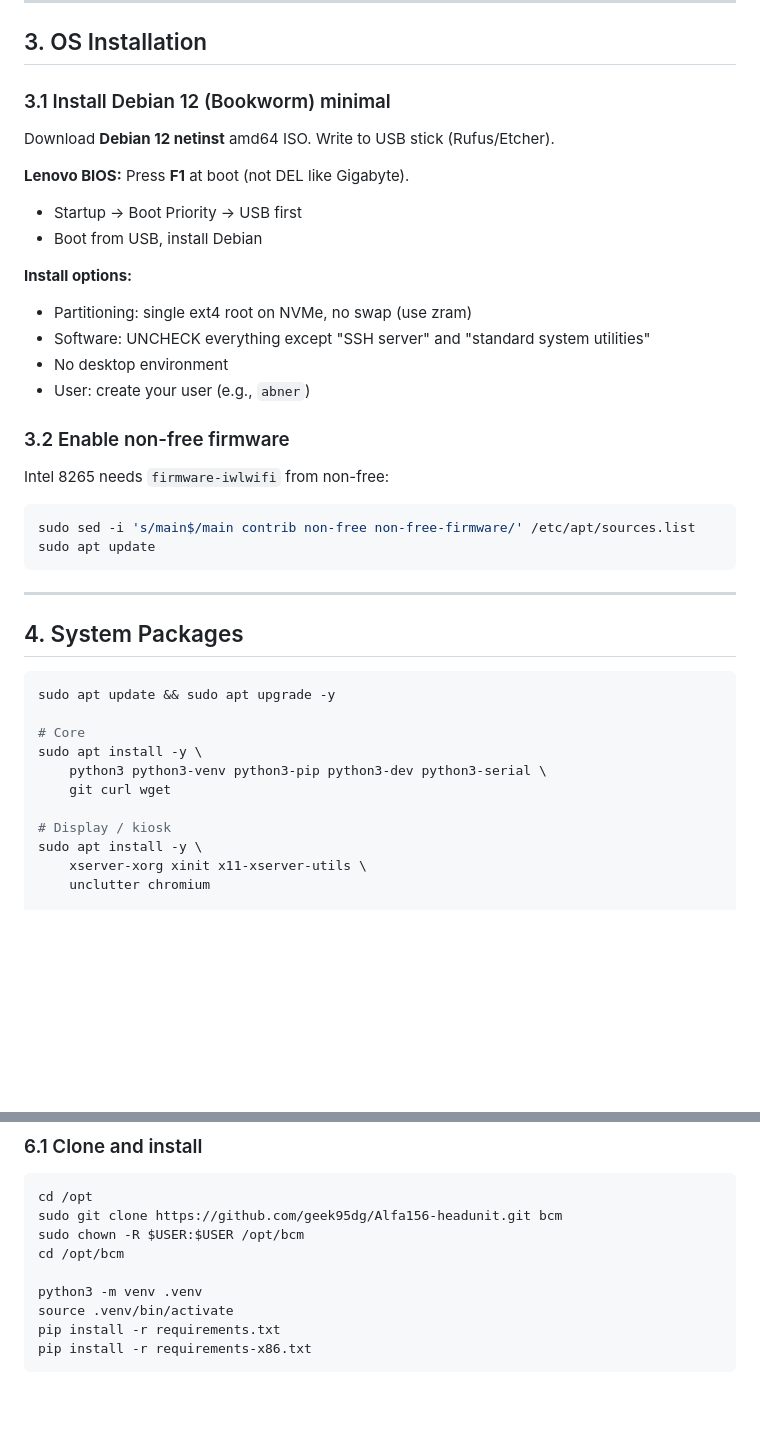
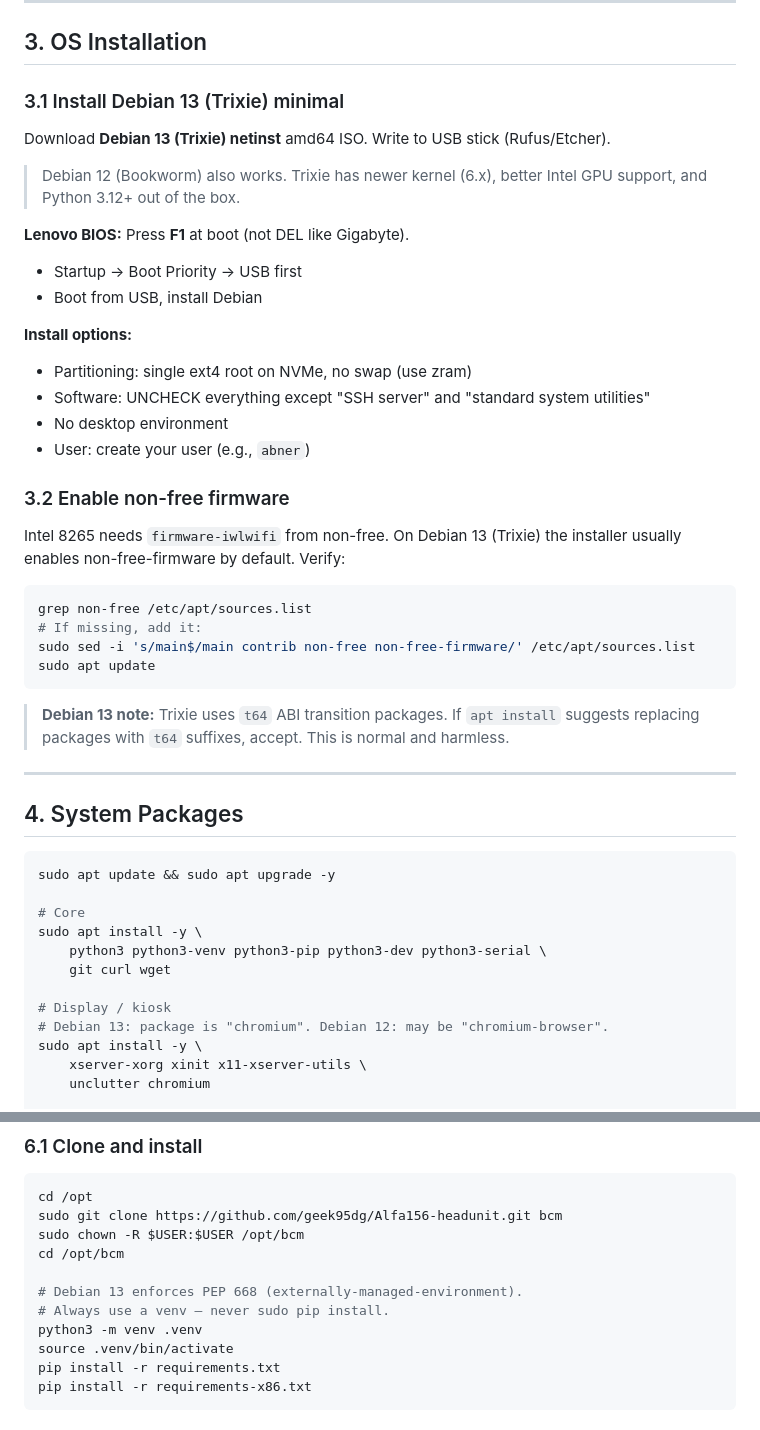
Before and after one commit to geek95dg/Alfa156-headunit, a Markdown page: docs/X86_PLATFORM_SETUP.md, 2 parts joined by grey strips. Rendered like a GitHub page; blank space fills up the shorter version.

Commit message:
Update x86 docs for Debian 13 (Trixie) compatibility
- Primary OS: Debian 13 (Trixie), Debian 12 as alternative
- Note t64 ABI transition packages (accept when prompted)
- Note PEP 668 externally-managed-environment (always use venv)
- Non-free firmware: Trixie usually enables by default
- Chromium package name note (chromium vs chromium-browser)

https://claude.ai/code/session_01YWGHpcvFSF9MVA5zQNsKZf

````diff
--- a/docs/X86_PLATFORM_SETUP.md
+++ b/docs/X86_PLATFORM_SETUP.md
@@ -155,9 +155,12 @@ AGM standby: 7.2Ah ÷ 0.2A = **36 hours** (exceeds 24h cycle requirement).
 
 ## 3. OS Installation
 
-### 3.1 Install Debian 12 (Bookworm) minimal
+### 3.1 Install Debian 13 (Trixie) minimal
 
-Download **Debian 12 netinst** amd64 ISO. Write to USB stick (Rufus/Etcher).
+Download **Debian 13 (Trixie) netinst** amd64 ISO. Write to USB stick (Rufus/Etcher).
+
+> Debian 12 (Bookworm) also works. Trixie has newer kernel (6.x),
+> better Intel GPU support, and Python 3.12+ out of the box.
 
 **Lenovo BIOS:** Press **F1** at boot (not DEL like Gigabyte).
 - Startup → Boot Priority → USB first
@@ -171,12 +174,19 @@ Download **Debian 12 netinst** amd64 ISO. Write to USB stick (Rufus/Etcher).
 
 ### 3.2 Enable non-free firmware
 
-Intel 8265 needs `firmware-iwlwifi` from non-free:
+Intel 8265 needs `firmware-iwlwifi` from non-free. On Debian 13 (Trixie)
+the installer usually enables non-free-firmware by default. Verify:
 
 ```bash
+grep non-free /etc/apt/sources.list
+# If missing, add it:
 sudo sed -i 's/main$/main contrib non-free non-free-firmware/' /etc/apt/sources.list
 sudo apt update
 ```
+
+> **Debian 13 note:** Trixie uses `t64` ABI transition packages. If
+> `apt install` suggests replacing packages with `t64` suffixes, accept.
+> This is normal and harmless.
 
 ---
 
@@ -191,6 +201,7 @@ sudo apt install -y \
     git curl wget
 
 # Display / kiosk
+# Debian 13: package is "chromium". Debian 12: may be "chromium-browser".
 sudo apt install -y \
     xserver-xorg xinit x11-xserver-utils \
     unclutter chromium
@@ -375,6 +386,8 @@ sudo git clone https://github.com/geek95dg/Alfa156-headunit.git bcm
 sudo chown -R $USER:$USER /opt/bcm
 cd /opt/bcm
 
+# Debian 13 enforces PEP 668 (externally-managed-environment).
+# Always use a venv — never sudo pip install.
 python3 -m venv .venv
 source .venv/bin/activate
 pip install -r requirements.txt
````
